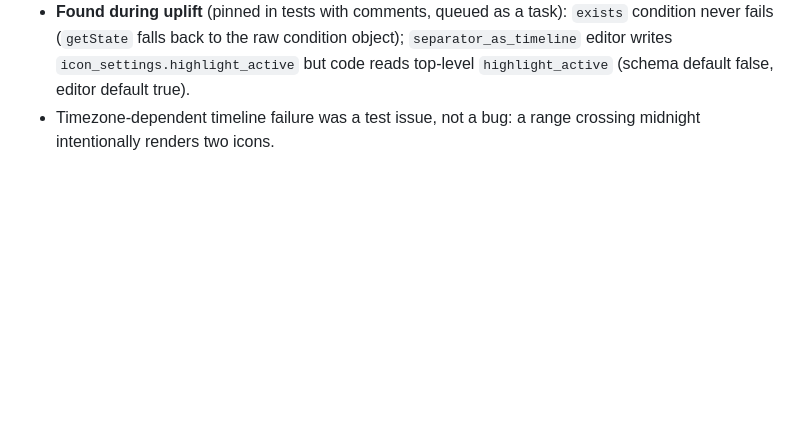
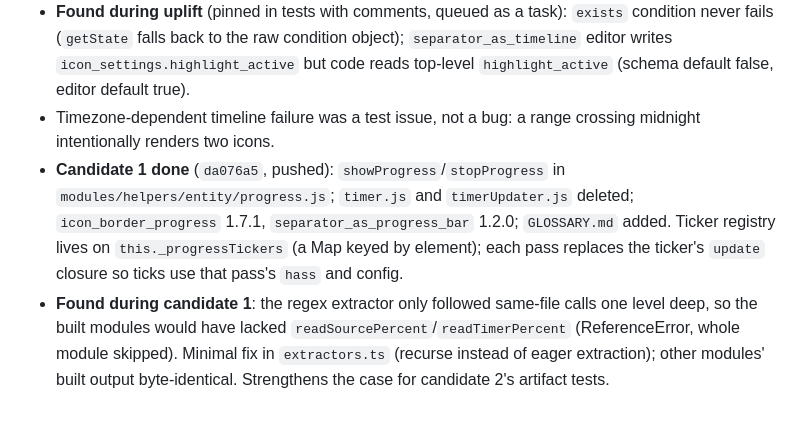
Before and after one commit to lsmarsden/bubble-card-modules, a Markdown page: docs/architecture-review/DECISIONS.md, the part around the change. GitHub-like rendering; blank space fills up the shorter version.

Commit message:
Log candidate 1 progress
Co-Authored-By: Claude Opus 5.5 <noreply@anthropic.com>
Claude-Session: https://claude.ai/code/session_0121bsCTF2N4M8PqpwkXFHME

```diff
--- a/docs/architecture-review/DECISIONS.md
+++ b/docs/architecture-review/DECISIONS.md
@@ -122,3 +122,11 @@ Source: `Clooos/Bubble-Card` `src/modules/module-documentation.md`, `src/tools/s
   (`getState` falls back to the raw condition object); `separator_as_timeline` editor writes
   `icon_settings.highlight_active` but code reads top-level `highlight_active` (schema default false, editor default true).
 - Timezone-dependent timeline failure was a test issue, not a bug: a range crossing midnight intentionally renders two icons.
+- **Candidate 1 done** (`da076a5`, pushed): `showProgress`/`stopProgress` in `modules/helpers/entity/progress.js`;
+  `timer.js` and `timerUpdater.js` deleted; `icon_border_progress` 1.7.1, `separator_as_progress_bar` 1.2.0;
+  `GLOSSARY.md` added. Ticker registry lives on `this._progressTickers` (a Map keyed by element); each pass replaces the
+  ticker's `update` closure so ticks use that pass's `hass` and config.
+- **Found during candidate 1**: the regex extractor only followed same-file calls one level deep, so the built
+  modules would have lacked `readSourcePercent`/`readTimerPercent` (ReferenceError, whole module skipped). Minimal fix
+  in `extractors.ts` (recurse instead of eager extraction); other modules' built output byte-identical. Strengthens the
+  case for candidate 2's artifact tests.
```
